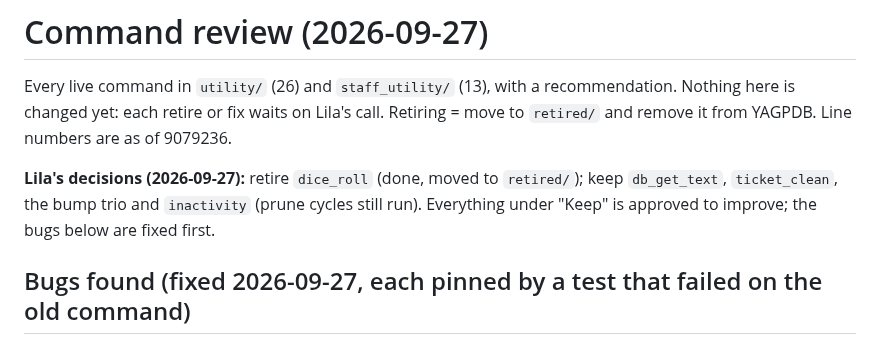
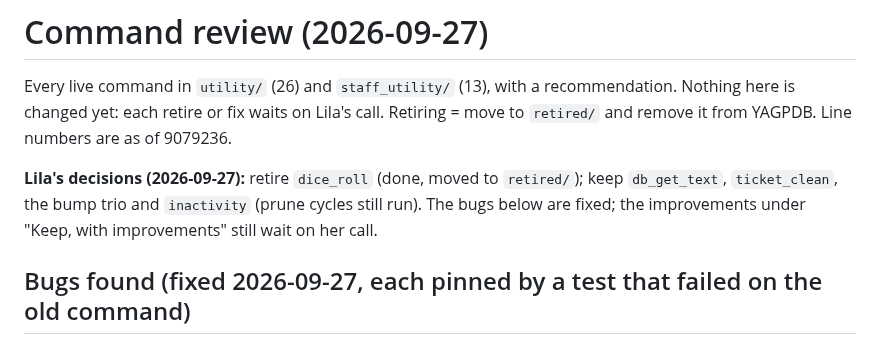
Before and after one commit to lbds137/yagpdb-custom-commands, a Markdown page: docs/COMMAND_REVIEW.md, the part around the change. Rendered like a GitHub page.

Commit message:
docs(review): the Keep improvements still wait on the owner's call
Co-Authored-By: Claude Opus 5.5 <noreply@anthropic.com>

```diff
--- a/docs/COMMAND_REVIEW.md
+++ b/docs/COMMAND_REVIEW.md
@@ -6,7 +6,8 @@ Nothing here is changed yet: each retire or fix waits on Lila's call. Retiring =
 
 **Lila's decisions (2026-09-27):** retire `dice_roll` (done, moved to `retired/`); keep
 `db_get_text`, `ticket_clean`, the bump trio and `inactivity` (prune cycles still run).
-Everything under "Keep" is approved to improve; the bugs below are fixed first.
+The bugs below are fixed; the improvements under "Keep, with improvements" still wait on
+her call.
 
 ## Bugs found (fixed 2026-09-27, each pinned by a test that failed on the old command)
 
```
